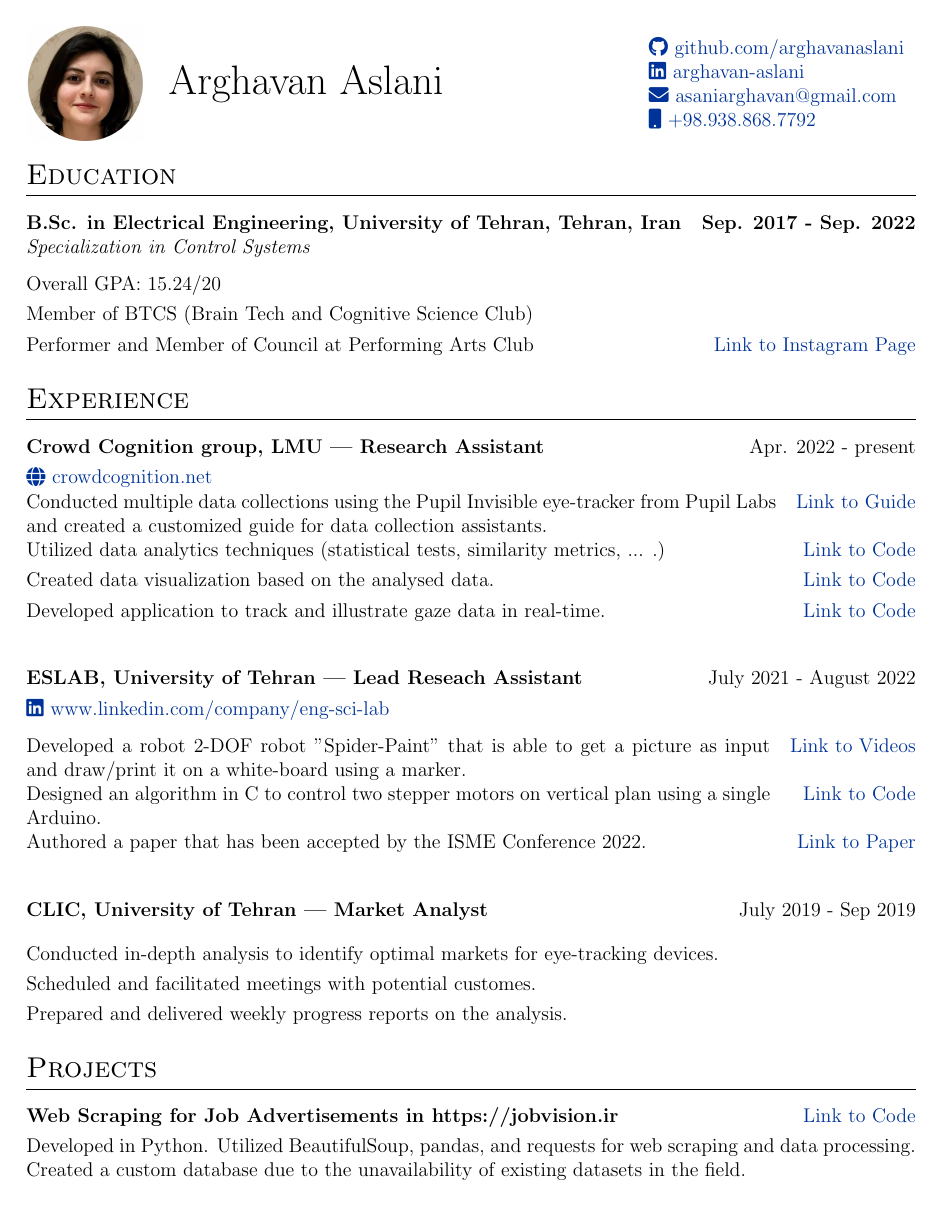
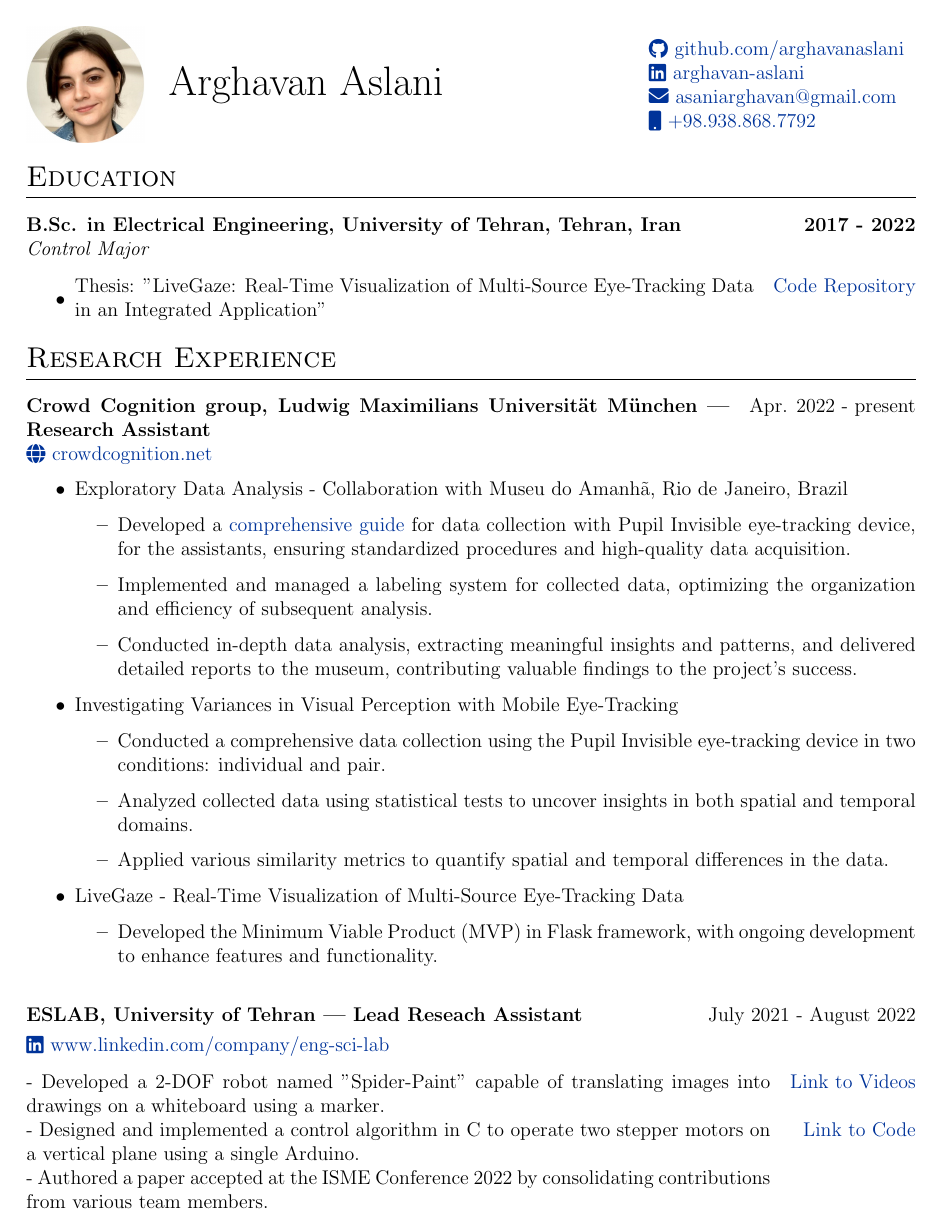
Before and after one commit to arghavanaslani/cv, a LaTeX document (template2/template.tex): page 1 of 2. Compiled offline with pdfLaTeX.

Commit message:
cv updated

```diff
--- a/template2/template.tex
+++ b/template2/template.tex
@@ -128,34 +128,54 @@
 %----------------------------------------------------------------------------------------
 \section{Education}
 \begin{tabularx}{\linewidth}{@{}X r@{}}
-    \textbf{B.Sc. in Electrical Engineering, University of Tehran, Tehran, Iran} & \textbf{Sep. 2017 - Sep. 2022} \\
-    \multicolumn{2}{@{}X@{}}{\emph{Specialization in Control Systems}} \\
+    \textbf{B.Sc. in Electrical Engineering, University of Tehran, Tehran, Iran} & \textbf{2017 - 2022} \\
+    \multicolumn{2}{@{}X@{}}{\emph{Control Major}} \\
 \end{tabularx}
 
-\begin{tabularx}{\linewidth}{@{}X r@{}}
-    {Overall GPA: 15.24/20} & \hfill \href{}{} \\[3.75pt]
-    {Member of BTCS (Brain Tech and Cognitive Science Club)} & \hfill \href{}{} \\[3.75pt]
-    {Performer and Member of Council at Performing Arts Club} & \hfill \href{https://www.instagram.com/fanni_theater/}{Link to Instagram Page} \\[3.75pt]
-\end{tabularx}
+\begin{itemize}
+    \item
+    \begin{tabularx}{\linewidth}{@{}X r@{}}
+        Thesis: "LiveGaze: Real-Time Visualization of Multi-Source Eye-Tracking Data in an Integrated Application" & \href{https://github.com/arghavanaslani/livegaze}{Code Repository} \\
+    \end{tabularx}
+\end{itemize}
+
 
 %----------------------------------------------------------------------------------------
-% EXPERIENCE SECTIONS
+% RESEARCH EXPERIENCE
 %----------------------------------------------------------------------------------------
 
 %Experience
-\section{Experience}
+\section{Research Experience}
 
 \begin{tabularx}{\linewidth}{@{}X r@{}}
-    \textbf{Crowd Cognition group, LMU — Research Assistant} & \hfill Apr. 2022 - present \\[3.75pt]
+    \textbf{Crowd Cognition group, Ludwig Maximilians Universität München — Research Assistant} & \hfill Apr. 2022 - present \\[3.75pt]
     \href{https://crowdcognition.net/}{\raisebox{-0.05\height}\faGlobe\ crowdcognition.net} \\
 \end{tabularx}
-\begin{tabularx}{\linewidth}{@{}X r@{}}
-    {Conducted multiple data collections using the Pupil Invisible eye-tracker from Pupil Labs and created a customized guide for data collection assistants.} & \hfill \href{https://crowd-cognition.github.io/Pupil-Invisible-Eye-Tracking-Data-Guide/}{Link to Guide} \\[3.75pt]
-    {Utilized data analytics techniques (statistical tests, similarity metrics, ... .)} & \hfill \href{https://github.com/arghavanaslani/islamic_art_pilot_CG}{Link to Code} \\[3.75pt]
-    {Created data visualization based on the analysed data.} & \hfill \href{https://github.com/arghavanaslani/MOT_questionnaire}{Link to Code} \\[3.75pt]
-    {Developed application to track and illustrate gaze data in real-time.} & \hfill \href{https://github.com/arghavanaslani/livegaze}{Link to Code} \\[3.75pt]
-\end{tabularx}
 
+\begin{itemize}
+    \item Exploratory Data Analysis - Collaboration with Museu do Amanhã, Rio de Janeiro, Brazil
+    \begin{itemize}
+        \item Developed a \href{https://crowd-cognition.github.io/Pupil-Invisible-Eye-Tracking-Data-Guide/}{comprehensive guide} for data collection with Pupil Invisible eye-tracking device, for the assistants, ensuring standardized procedures and high-quality data acquisition.
+        \item Implemented and managed a labeling system for collected data, optimizing the organization and efficiency of subsequent analysis.
+        \item Conducted in-depth data analysis, extracting meaningful insights and patterns, and delivered detailed reports to the museum, contributing valuable findings to the project's success.
+    \end{itemize}
+\end{itemize}
+
+\begin{itemize}
+    \item Investigating Variances in Visual Perception with Mobile Eye-Tracking
+    \begin{itemize}
+        \item Conducted a comprehensive data collection using the Pupil Invisible eye-tracking device in two conditions: individual and pair.
+        \item Analyzed collected data using statistical tests to uncover insights in both spatial and temporal domains.
+        \item Applied various similarity metrics to quantify spatial and temporal differences in the data.
+        \end{itemize}
+\end{itemize}
+
+\begin{itemize}
+    \item LiveGaze - Real-Time Visualization of Multi-Source Eye-Tracking Data
+        \begin{itemize}
+            \item Developed the Minimum Viable Product (MVP) in Flask framework, with ongoing development to enhance features and functionality.
+            \end{itemize}
+\end{itemize}
 \vspace{\baselineskip}
 
 \begin{tabularx}{\linewidth}{@{}X r@{}}
@@ -164,12 +184,13 @@
 \end{tabularx}
 
 \begin{tabularx}{\linewidth}{@{}X r@{}}
-    {Developed a robot 2-DOF robot "Spider-Paint" that is able to get a picture as input and draw/print it on a white-board using a marker.} & \hfill \href{https://github.com/arghavanaslani/spider-paint/blob/'spider-paint'/README.md}{Link to Videos} \\[3.75pt]
-    {Designed an algorithm in C to control two stepper motors on vertical plan using a single Arduino.} & \hfill \href{https://github.com/arghavanaslani/spider-paint}{Link to Code} \\[3.75pt]
-    {Authored a paper that has been accepted by the ISME Conference 2022.} & \hfill \href{https://civilica.com/doc/1468825/}{Link to Paper} \\[3.75pt]
+    {- Developed a 2-DOF robot named "Spider-Paint" capable of translating images into drawings on a whiteboard using a marker.} & \hfill \href{https://github.com/arghavanaslani/spider-paint/blob/'spider-paint'/README.md}{Link to Videos} \\[3.75pt]
+    {- Designed and implemented a control algorithm in C to operate two stepper motors on a vertical plane using a single Arduino.} & \hfill \href{https://github.com/arghavanaslani/spider-paint}{Link to Code} \\[3.75pt]
+    {- Authored a paper accepted at the ISME Conference 2022 by consolidating contributions from various team members.}
 \end{tabularx}
+\vspace{\baselineskip}
+\vspace{\baselineskip}
 
-\vspace{\baselineskip}
 
 \begin{tabularx}{\linewidth}{@{}X r@{}}
     \textbf{CLIC, University of Tehran — Market Analyst} & \hfill July 2019 - Sep 2019 \\[3.75pt]
@@ -186,14 +237,14 @@
 %----------------------------------------------------------------------------------------
 
 %Projects
-\section{Projects}
+% \section{Projects}
 
-\begin{tabularx}{\linewidth}{ @{}l r@{} }
-\textbf{Web Scraping for Job Advertisements in https://jobvision.ir} & \hfill \href{https://github.com/arghavanaslani/JobAdDB}{Link to Code} \\[3.75pt]
-\multicolumn{2}{@{}X@{}}{Developed in Python.
-Utilized BeautifulSoup, pandas, and requests for web scraping and data processing.
-Created a custom database due to the unavailability of existing datasets in the field.}  \\
-\end{tabularx}
+% \begin{tabularx}{\linewidth}{ @{}l r@{} }
+% \textbf{Web Scraping for Job Advertisements in https://jobvision.ir} & \hfill \href{https://github.com/arghavanaslani/JobAdDB}{Link to Code} \\[3.75pt]
+% \multicolumn{2}{@{}X@{}}{Developed in Python.
+% Utilized BeautifulSoup, pandas, and requests for web scraping and data processing.
+% Created a custom database due to the unavailability of existing datasets in the field.}  \\
+% \end{tabularx}
 
 %----------------------------------------------------------------------------------------
 %	CERTIFICATIONS
@@ -209,3 +255,0 @@ Created a custom database due to the unavailability of existing datasets in the
-\begin{tabularx}{\linewidth}{ @{}l r@{} }
-{Computational Neuroscience, Neuromatch Academy} & \hfill \href{https://portal.neuromatchacademy.org/certificate/ee23deef-9e73-4233-8c46-6e85375d9f1b}{Link to Certificate} \\[3.75pt]
-\multicolumn{2}{@{}X@{}}{}  \\
```
Also changed, not shown: template2/avatar/avatar5.jpg (added), template2/avatar/avatar6.jpg (added), template2/template.pdf, template2/template.tex (96 more changed lines), 3 other files.
